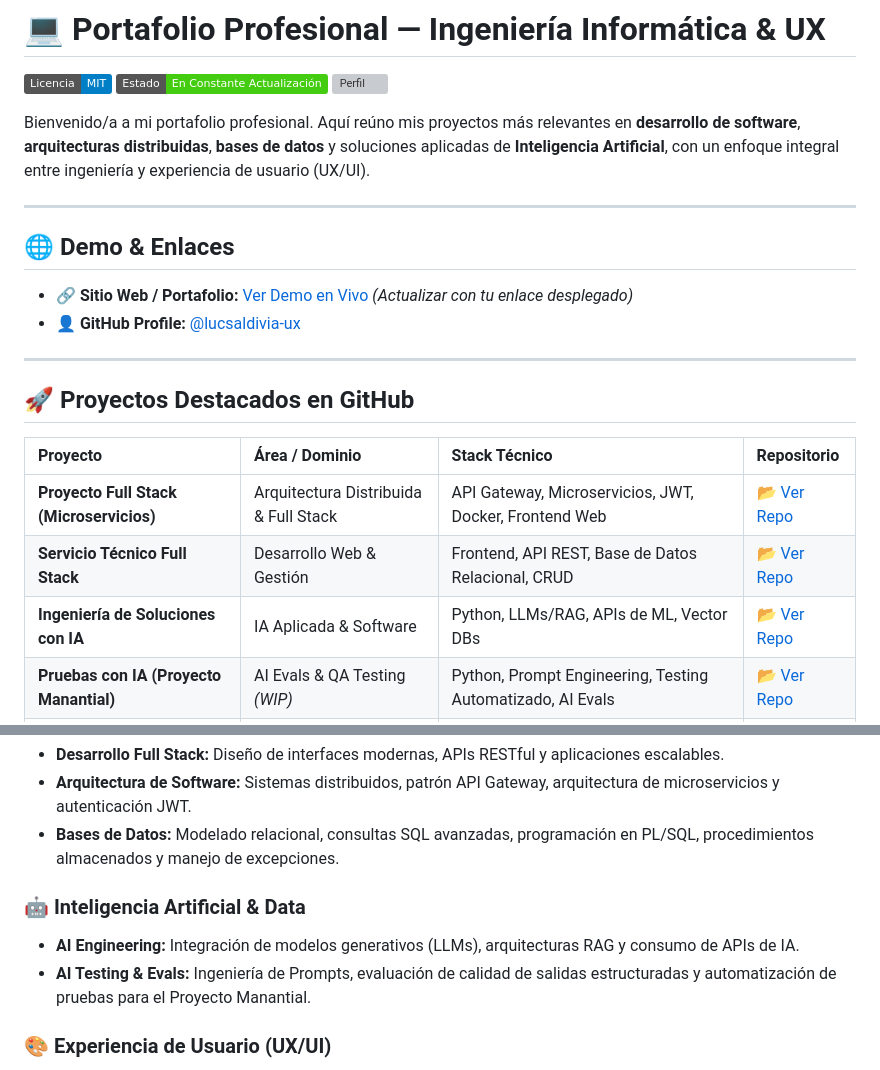
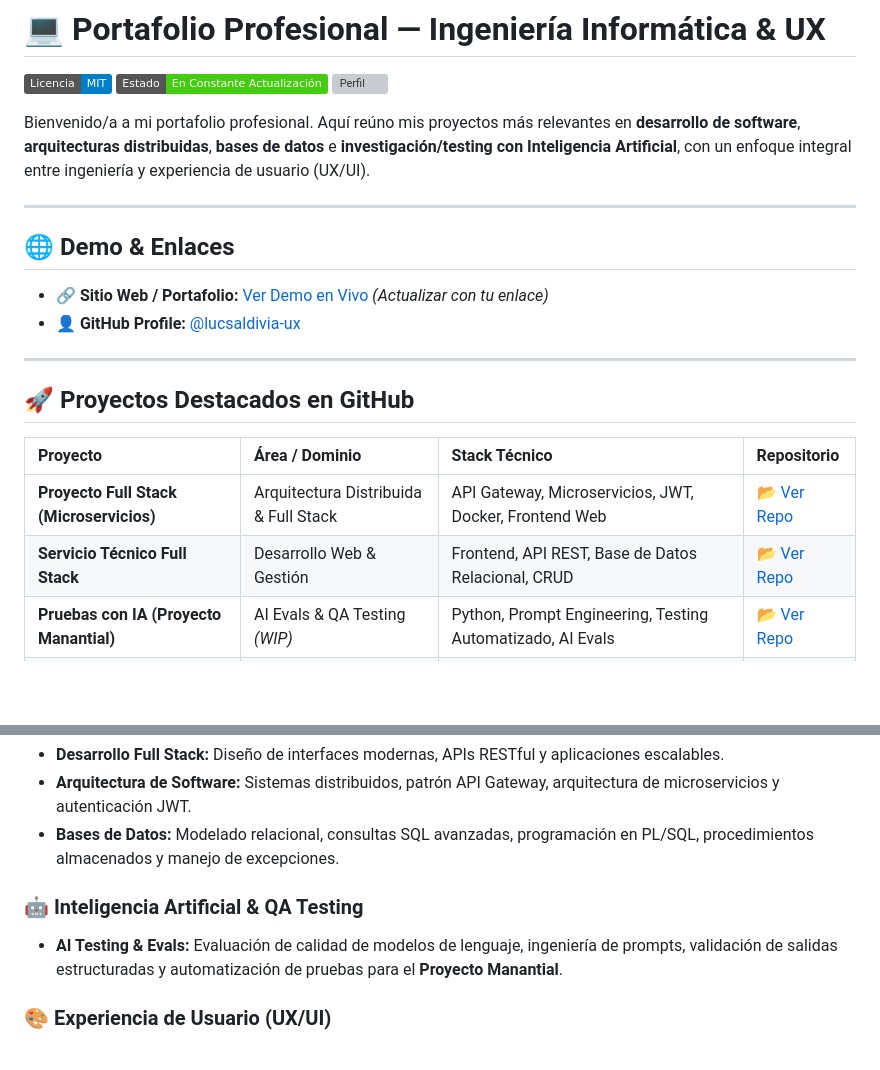
Before and after one commit to lucsaldivia-ux/portafolio-ingenieria-informatica, a Markdown page: README.md, 2 parts joined by grey strips. GitHub-like rendering; badges without logos; blank space fills up the shorter version; grey boxes are pictures that could not be loaded.

```diff
--- a/README.md
+++ b/README.md
@@ -4,13 +4,13 @@
 ![Estado](https://img.shields.io/badge/Estado-En_Constante_Actualización-brightgreen)
 ![Perfil](https://img.shields.io/badge/Perfil-Ingeniería_Informática_|_UX/UI-purple)
 
-Bienvenido/a a mi portafolio profesional. Aquí reúno mis proyectos más relevantes en **desarrollo de software**, **arquitecturas distribuidas**, **bases de datos** y soluciones aplicadas de **Inteligencia Artificial**, con un enfoque integral entre ingeniería y experiencia de usuario (UX/UI).
+Bienvenido/a a mi portafolio profesional. Aquí reúno mis proyectos más relevantes en **desarrollo de software**, **arquitecturas distribuidas**, **bases de datos** e **investigación/testing con Inteligencia Artificial**, con un enfoque integral entre ingeniería y experiencia de usuario (UX/UI).
 
 ---
 
 ## 🌐 Demo & Enlaces
 
-- 🔗 **Sitio Web / Portafolio:** [Ver Demo en Vivo](https://portafolio-ingenieria-informatica.vercel.app/) *(Actualizar con tu enlace desplegado)*
+- 🔗 **Sitio Web / Portafolio:** [Ver Demo en Vivo](https://portafolio-ingenieria-informatica.vercel.app/) *(Actualizar con tu enlace)*
 - 👤 **GitHub Profile:** [@lucsaldivia-ux](https://github.com/lucsaldivia-ux)
 
 ---
@@ -21,7 +21,6 @@ Bienvenido/a a mi portafolio profesional. Aquí reúno mis proyectos más releva
 | :--- | :--- | :--- | :--- |
 | **Proyecto Full Stack (Microservicios)** | Arquitectura Distribuida & Full Stack | API Gateway, Microservicios, JWT, Docker, Frontend Web | [📂 Ver Repo](https://github.com/lucsaldivia-ux/ProyectoGestionParcial2) |
 | **Servicio Técnico Full Stack** | Desarrollo Web & Gestión | Frontend, API REST, Base de Datos Relacional, CRUD | [📂 Ver Repo](https://github.com/lucsaldivia-ux/Proyecto_Servicio_tecnico_fullstack) |
-| **Ingeniería de Soluciones con IA** | IA Aplicada & Software | Python, LLMs/RAG, APIs de ML, Vector DBs | [📂 Ver Repo](https://github.com/lucsaldivia-ux/Ingenier-a-de-Soluciones-con-Inteligencia-Artificial) |
 | **Pruebas con IA (Proyecto Manantial)** | AI Evals & QA Testing *(WIP)* | Python, Prompt Engineering, Testing Automatizado, AI Evals | [📂 Ver Repo](https://github.com/lucsaldivia-ux/PruebasConInteligenciaArtificial) |
 | **Bases de Datos & PL/SQL** | BD Relacionales & Consultas | SQL, PL/SQL, Oracle/PostgreSQL, Joins, Excepciones | [📂 Ver Repo](https://github.com/lucsaldivia-ux) |
 
@@ -34,9 +33,8 @@ Bienvenido/a a mi portafolio profesional. Aquí reúno mis proyectos más releva
 - **Arquitectura de Software:** Sistemas distribuidos, patrón API Gateway, arquitectura de microservicios y autenticación JWT.
 - **Bases de Datos:** Modelado relacional, consultas SQL avanzadas, programación en PL/SQL, procedimientos almacenados y manejo de excepciones.
 
-### 🤖 Inteligencia Artificial & Data
-- **AI Engineering:** Integración de modelos generativos (LLMs), arquitecturas RAG y consumo de APIs de IA.
-- **AI Testing & Evals:** Ingeniería de Prompts, evaluación de calidad de salidas estructuradas y automatización de pruebas para el Proyecto Manantial.
+### 🤖 Inteligencia Artificial & QA Testing
+- **AI Testing & Evals:** Evaluación de calidad de modelos de lenguaje, ingeniería de prompts, validación de salidas estructuradas y automatización de pruebas para el **Proyecto Manantial**.
 
 ### 🎨 Experiencia de Usuario (UX/UI)
 - **Investigación & Estrategia:** User Research, Wireframing, Arquitectura de Información.
```
